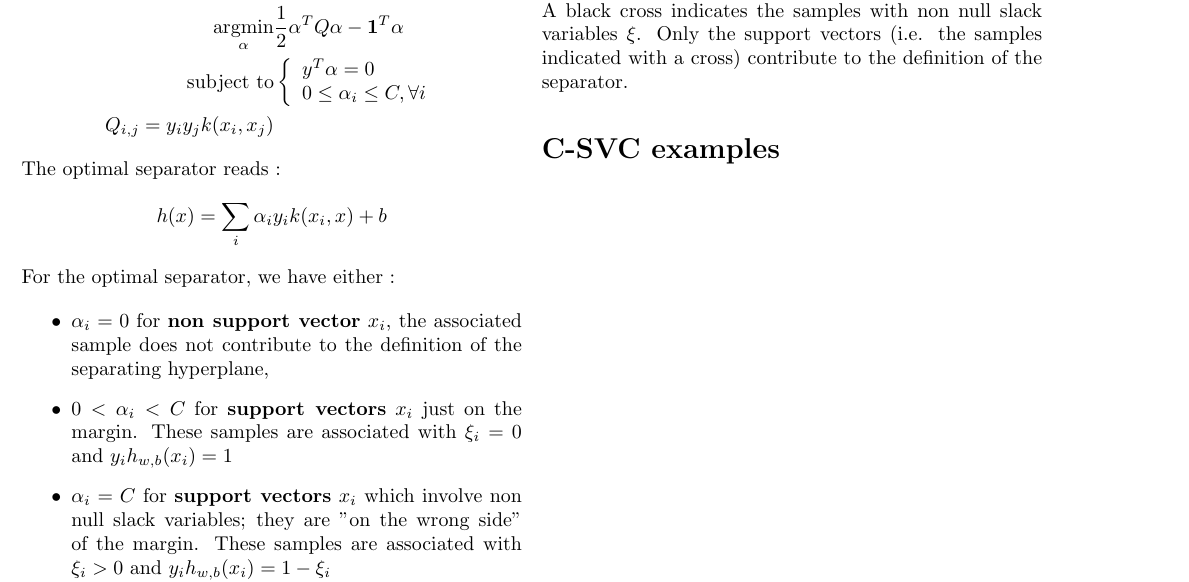
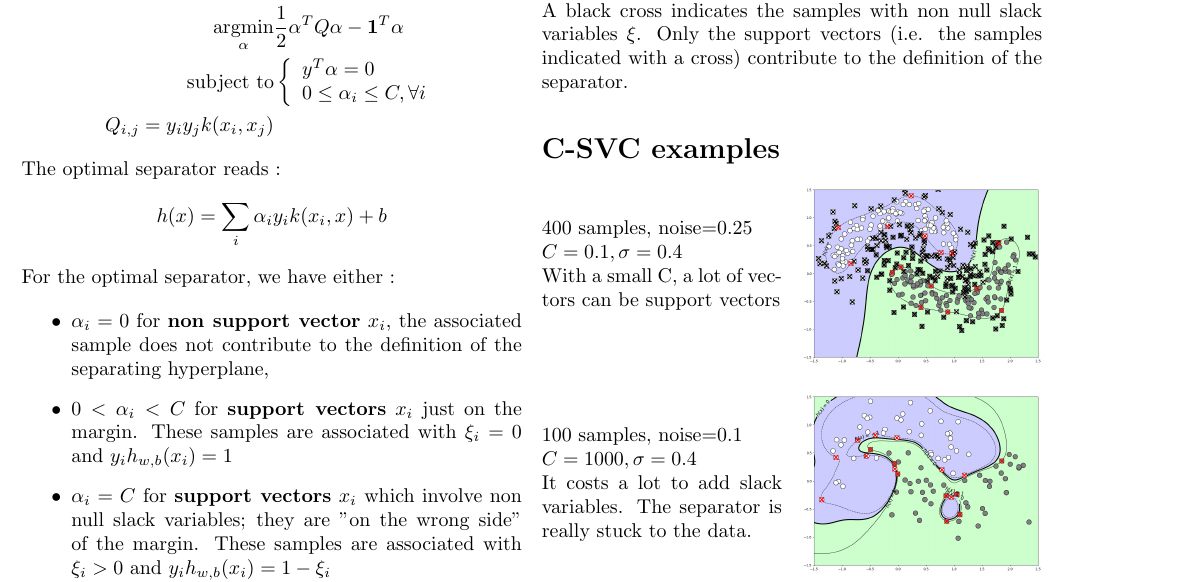
Before and after one commit to jeremyfix/ml-cheatsheet, a LaTeX document (svm/svm.tex): part of the page, cut so that both start at the same text. Compiled offline with pdfLaTeX.

Commit message:
added the examples

```diff
--- a/svm/svm.tex
+++ b/svm/svm.tex
@@ -94,10 +94,18 @@ Primal optimization problem:
 
 				\includegraphics[width=\columnwidth]{csvc001.png}
 
-				The support vectors are the samples indicated with a cross. A red cross indicates the samples on the margin. A black cross indicates the samples with non null slack variables $\xi$. Only the support vectors (i.e. the samples indicated with a cross) contribute to the definition of the separator.
+The support vectors are the samples indicated with a cross. A red cross indicates the samples on the margin. A black cross indicates the samples with non null slack variables $\xi$. Only the support vectors (i.e. the samples indicated with a cross) contribute to the definition of the separator.
 
 \section*{C-SVC examples}
 
+\begin{multicols}{2}
+	\null400 samples, noise=0.25\\
+	$C=0.1 ,\sigma=0.4$\\
+	With a small C, a lot of vectors can be support vectors\vfill
+	\includegraphics[width=\columnwidth]{csvc003.png}
+\end{multicols}
 
-		\end{multicols*}
-		\end{document}
+\begin{multicols}{2}
+	\null100 samples, noise=0.1\\
+	$C=1000 ,\sigma=0.4$\\
+	It costs a lot to add slack variables. The separator is really stuck to the data.\vfill
```
Also changed, not shown: svm/svm.pdf, svm/svm.tex (9 more changed lines).
